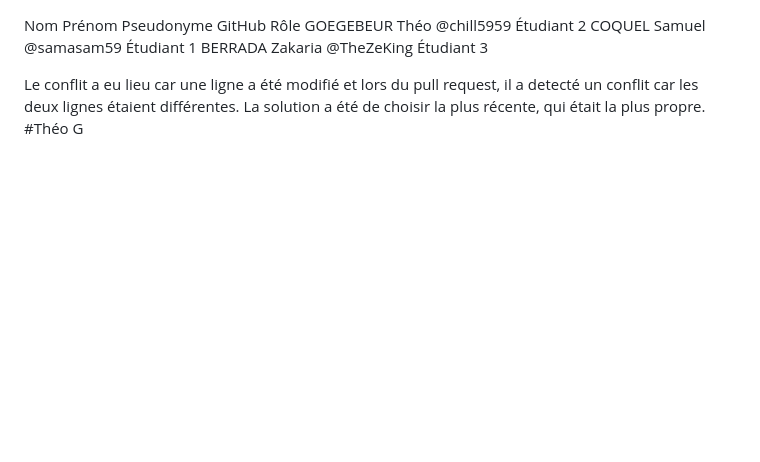
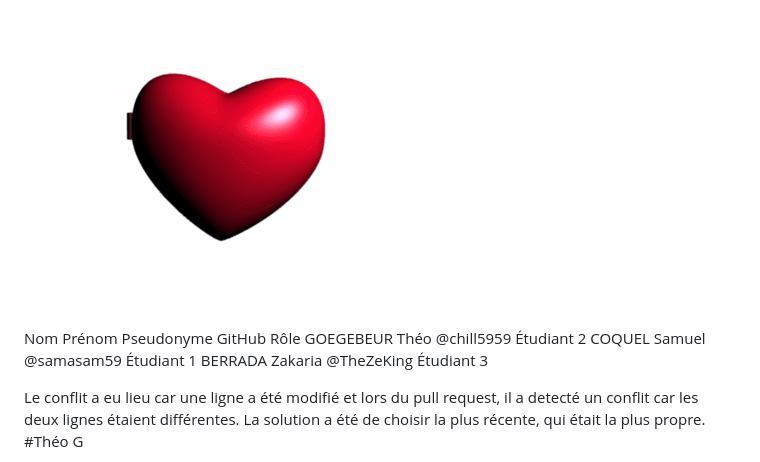
Before and after one commit to chill5959/Projet_fin_T1, a Markdown page: README.md, the part around the change. GitHub-like rendering; pictures changed too: makesweet-5v86gl.gif (added); blank space fills up the shorter version.

Commit message:
touche finale

```diff
--- a/README.md
+++ b/README.md
@@ -1,3 +1,8 @@
+
+![alt text](makesweet-5v86gl.gif)
+
+
+
 Nom Prénom Pseudonyme GitHub Rôle
 GOEGEBEUR Théo @chill5959 Étudiant 2
 COQUEL Samuel @samasam59 Étudiant 1
```
